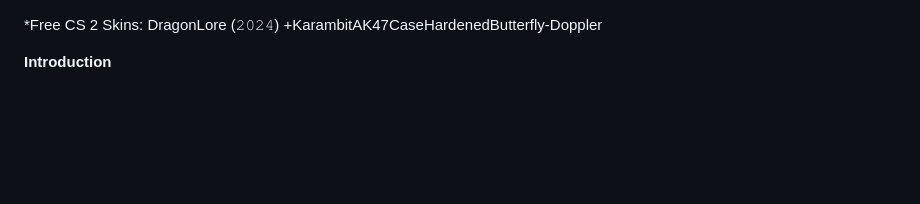
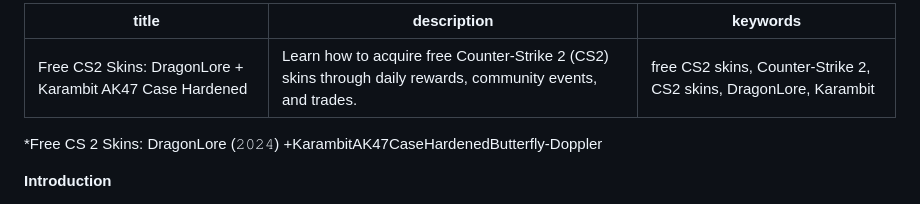
Before and after one commit to free-cs2-skins/free-cs2-skins, a Markdown page: README.md, the part around the change. Rendered like a GitHub page; blank space fills up the shorter version.

```diff
--- a/README.md
+++ b/README.md
@@ -1,3 +1,10 @@
+---
+title: "Free CS2 Skins: DragonLore + Karambit AK47 Case Hardened"
+description: "Learn how to acquire free Counter-Strike 2 (CS2) skins through daily rewards, community events, and trades."
+keywords: "free CS2 skins, Counter-Strike 2, CS2 skins, DragonLore, Karambit"
+---
+
+
 *Free CS 2 Skins: DragonLore (𝟸𝟶𝟸𝟺) +KarambitAK47CaseHardenedButterfly-Doppler
 
 **Introduction**
```
